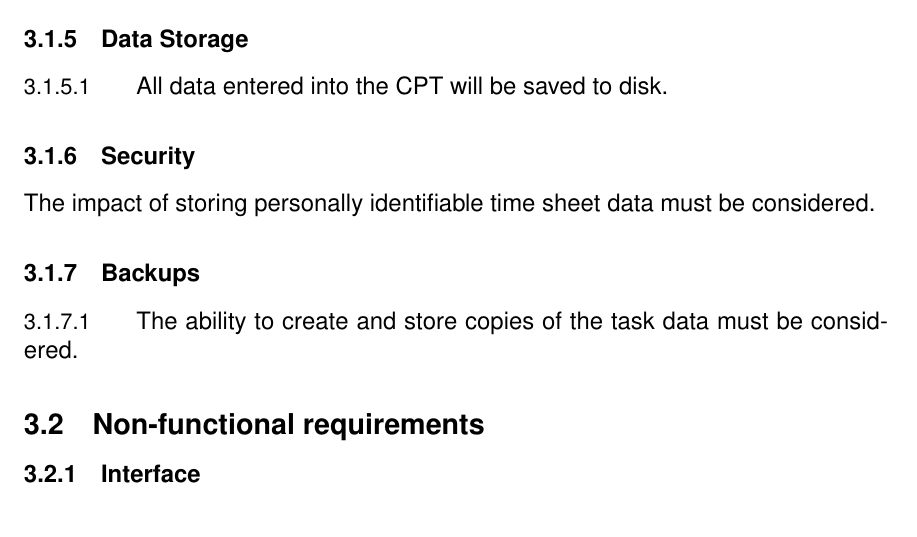
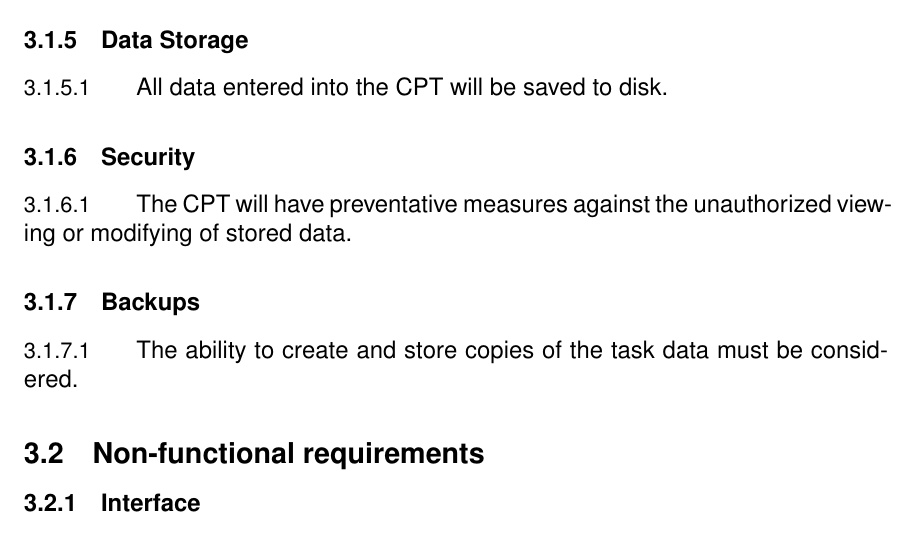
Before and after one commit to blake6489/Community-Project-Tracking, a LaTeX document (SRD/SRD.tex): part of page 6 of 7, cut so that both start at the same text. Compiled offline with pdfLaTeX.

Commit message:
Added an entry for 3.1.6 Security.

```diff
--- a/SRD/SRD.tex
+++ b/SRD/SRD.tex
@@ -207,7 +207,7 @@ What are the security implications of storing identifiable time sheet info for e
 %how are groups handled
 
 \subsubsection{Security}\label{sec:Security}
-The impact of storing personally identifiable time sheet data must be considered.
+\paragraph{} The CPT will have preventative measures against the unauthorized viewing or modifying of stored data.
 
 \subsubsection{Backups}\label{sec:Backups}
 \paragraph{} The ability to create and store copies of the task data must be considered.
```
